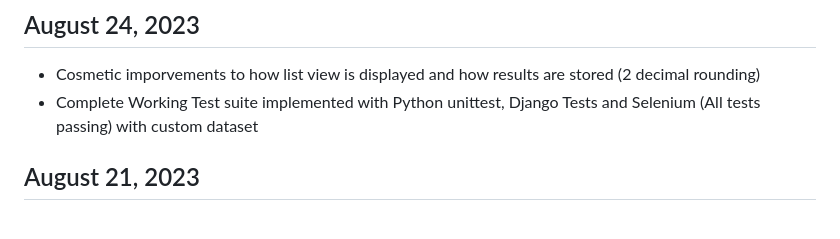
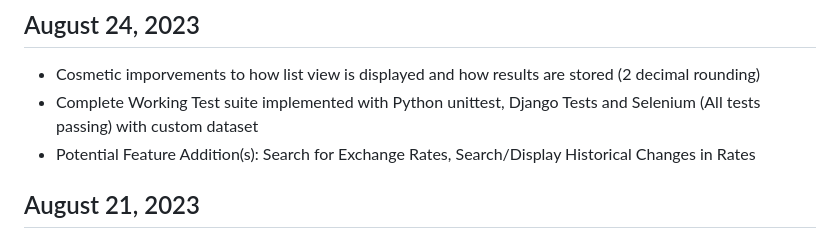
Before and after one commit to atrityuser93/curr-conv, a Markdown page: readme.md, the part around the change. Rendered like a GitHub page.

Commit message:
potential new features?

```diff
--- a/readme.md
+++ b/readme.md
@@ -37,6 +37,7 @@
 ## August 24, 2023
 - Cosmetic imporvements to how list view is displayed and how results are stored (2 decimal rounding)
 - Complete Working Test suite implemented with Python unittest, Django Tests and Selenium (All tests passing) with custom dataset
+- Potential Feature Addition(s): Search for Exchange Rates, Search/Display Historical Changes in Rates
 
 ## August 21, 2023
 - Use [Selenium](https://pypi.org/project/selenium/) to write automated web browser tests for the application in conjunction with Django Tests.
```
